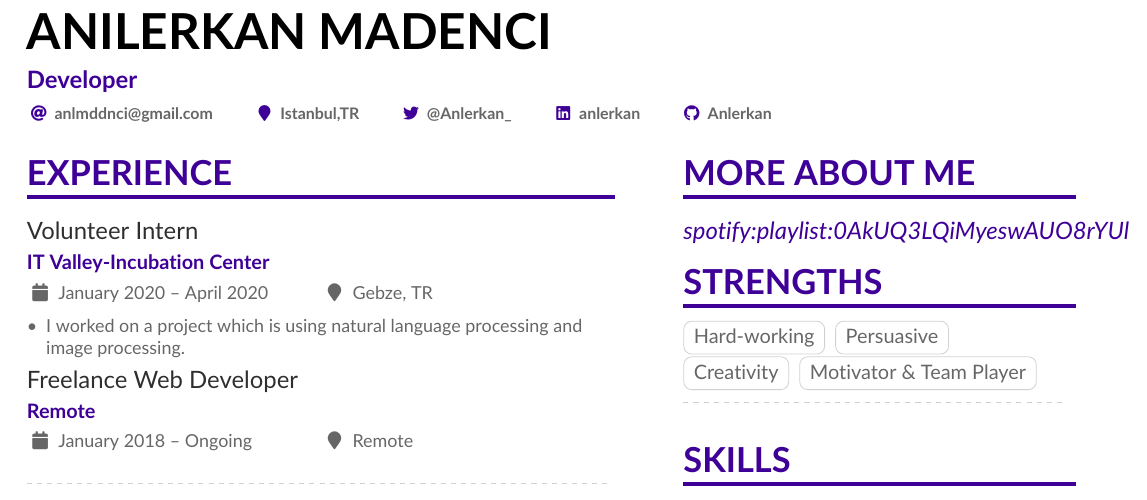
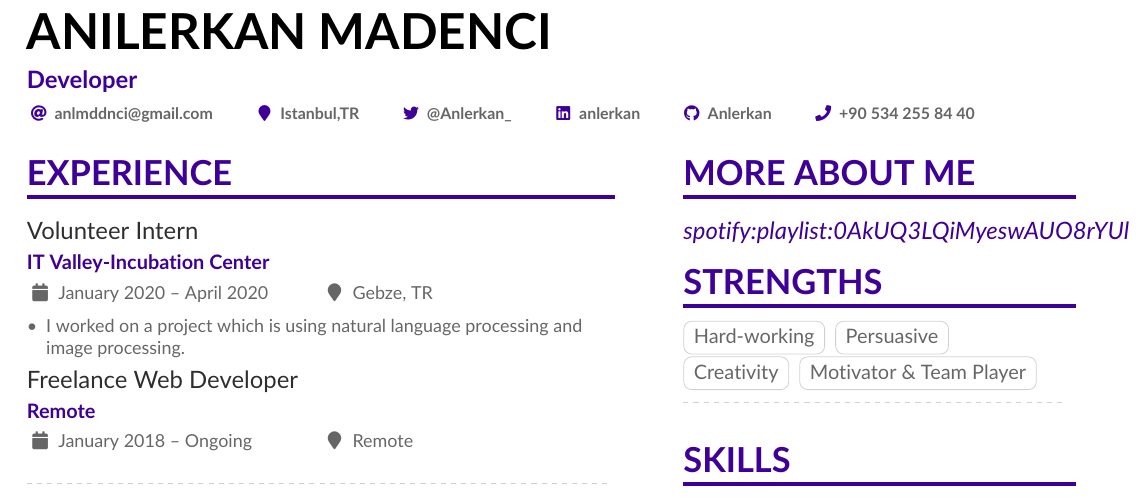
Before and after one commit to Anlerkan/myCV, a LaTeX CV (cv.tex): part of the page, cut so that both start at the same text. Compiled offline with pdfLaTeX.

Commit message:
added phone number

```diff
--- a/cv.tex
+++ b/cv.tex
@@ -58,7 +58,8 @@
   \location{Istanbul,TR}
   \twitter{@Anlerkan_}
   \linkedin{anlerkan}
-  \github{Anlerkan} % I'm just making this up though.
+  \github{Anlerkan}
+  \phone{+90 534 255 84 40}% I'm just making this up though.
 
 }
 
```
